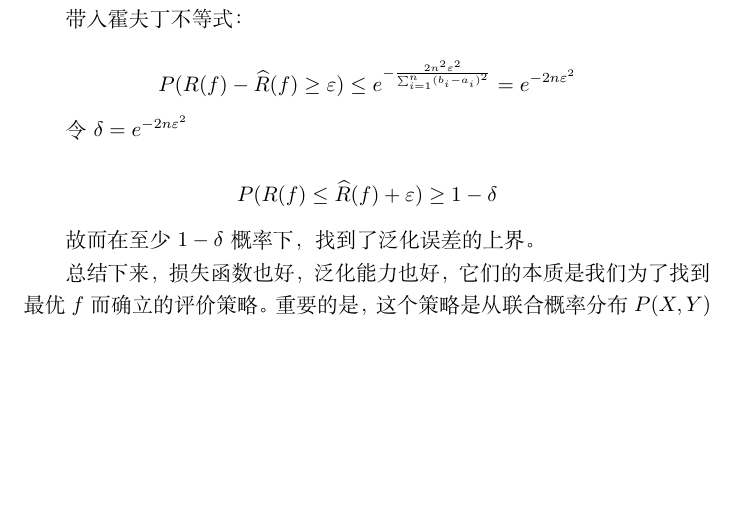
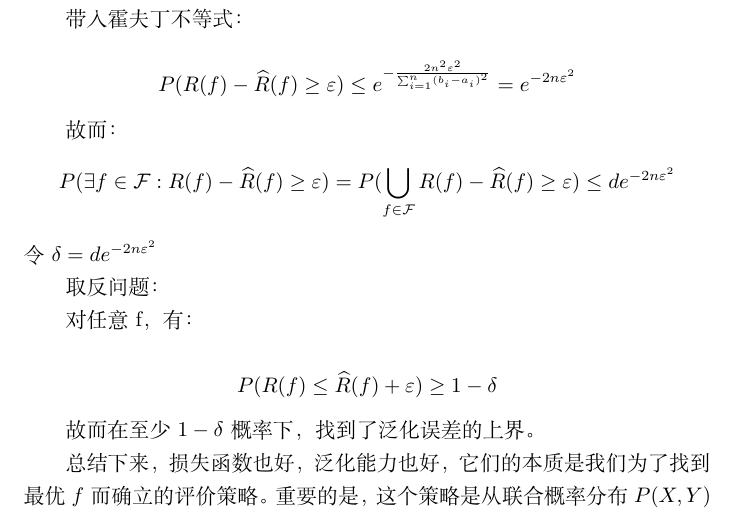
Before and after one commit to QwanxingxuA/summer-learning, a LaTeX document (理论学习推导/二分类问题泛化误差上界.tex): part of page 3 of 3, cut so that both start at the same text, the shorter picture padded with empty space. Compiled offline with XeLaTeX.

Commit message:
修改泛化误差上界证明

```diff
--- a/理论学习推导/二分类问题泛化误差上界.tex
+++ b/理论学习推导/二分类问题泛化误差上界.tex
@@ -90,7 +90,15 @@ $e^{tx}$明显凸函数，有：
 
 \[P(R(f)-\widehat{R}(f)\ge \varepsilon )\le e^{-\frac{2n^2\varepsilon ^2}{\sum_{i=1}^{n}(b_i-a_i)^2}}=e^{-2n\varepsilon ^2}\]
 
-令$\delta=e^{-2n\varepsilon ^2} $
+故而：
+\[P(\exists f\in \mathcal{F} :R(f)-\widehat{R}(f)\ge \varepsilon )
+= P(\bigcup_{f\in \mathcal{F}}R(f)-\widehat{R}(f)\ge \varepsilon )
+\le de^{-2n\varepsilon ^2} \]
+令$\delta=de^{-2n\varepsilon ^2} $
+
+取反问题：
+
+对任意f，有：
 
 \[P(R(f) \le \widehat{R}(f)+\varepsilon )\ge 1-\delta \]
 
```
Also changed, not shown: 理论学习推导/二分类问题泛化误差上界.pdf.
